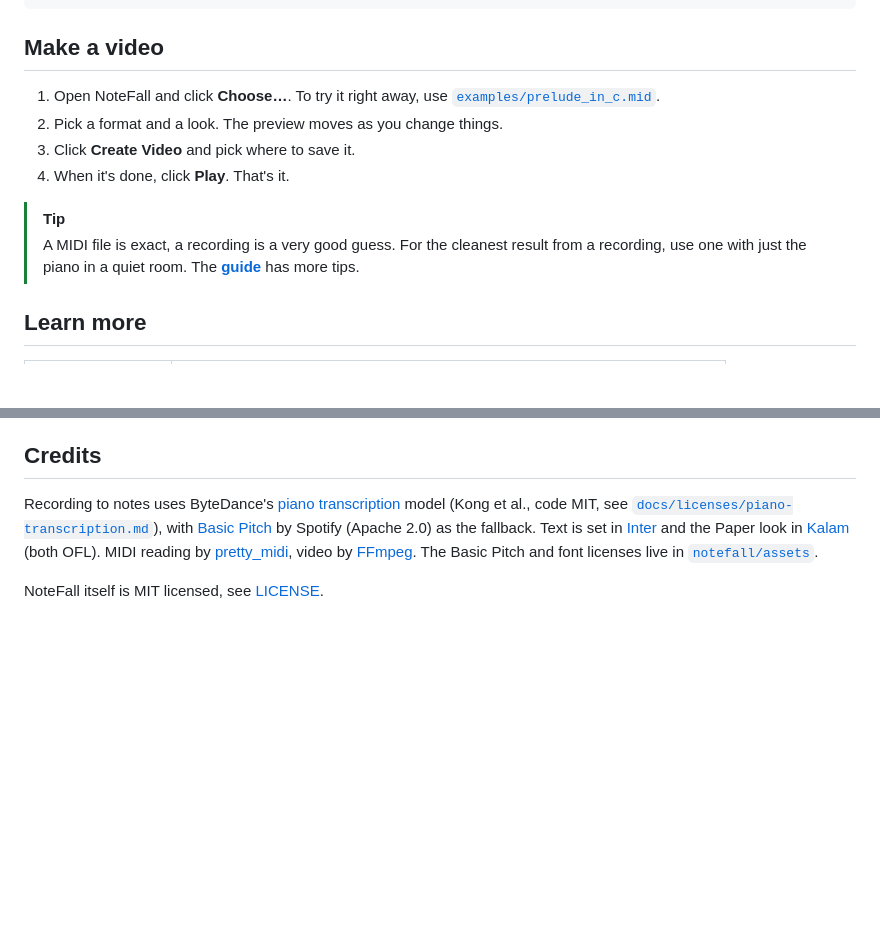
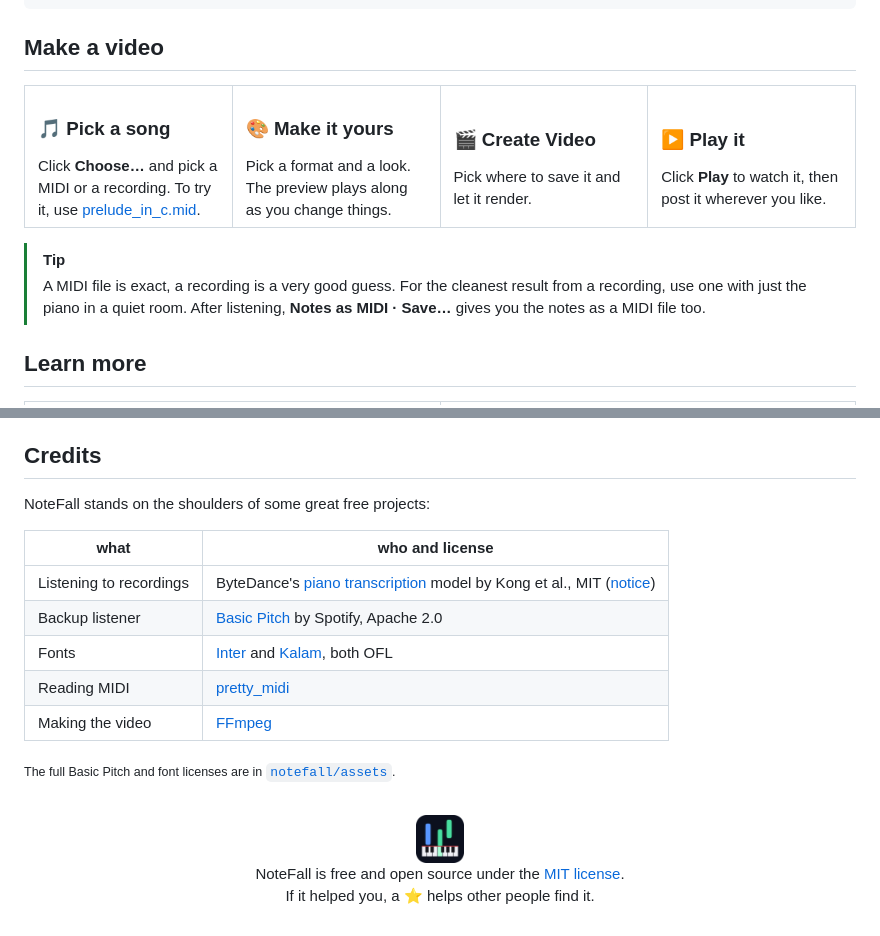
Before and after one commit to Suma-Udd/notefall, a Markdown page: README.md, 2 parts joined by grey strips. Rendered like a GitHub page; folded sections open; blank space fills up the shorter version.

```diff
--- a/README.md
+++ b/README.md
@@ -151,13 +172,29 @@ curl -LsSf https://raw.githubusercontent.com/Suma-Udd/notefall/main/scripts/inst
 
 ## Make a video
 
-1. Open NoteFall and click **Choose…**. To try it right away, use [`examples/prelude_in_c.mid`](examples/prelude_in_c.mid).
-2. Pick a format and a look. The preview moves as you change things.
-3. Click **Create Video** and pick where to save it.
-4. When it's done, click **Play**. That's it.
+<table>
+  <tr>
+    <td width="25%" valign="top">
+      <h3>🎵 Pick a song</h3>
+      Click <b>Choose…</b> and pick a MIDI or a recording. To try it, use <a href="examples/prelude_in_c.mid">prelude_in_c.mid</a>.
+    </td>
+    <td width="25%" valign="top">
+      <h3>🎨 Make it yours</h3>
+      Pick a format and a look. The preview plays along as you change things.
+    </td>
+    <td width="25%" valign="top">
+      <h3>🎬 Create Video</h3>
+      Pick where to save it and let it render.
+    </td>
+    <td width="25%" valign="top">
+      <h3>▶️ Play it</h3>
+      Click <b>Play</b> to watch it, then post it wherever you like.
+    </td>
+  </tr>
+</table>
 
 > [!TIP]
-> A MIDI file is exact, a recording is a very good guess. For the cleanest result from a recording, use one with just the piano in a quiet room. The **[guide](docs/guide.md)** has more tips.
+> A MIDI file is exact, a recording is a very good guess. For the cleanest result from a recording, use one with just the piano in a quiet room. After listening, **Notes as MIDI · Save…** gives you the notes as a MIDI file too.
 
 ## Learn more
 
@@ -173,6 +233,22 @@ Found a bug or have an idea? **[Open an issue](https://github.com/Suma-Udd/notef
 
 ## Credits
 
-Recording to notes uses ByteDance's [piano transcription](https://github.com/bytedance/piano_transcription) model (Kong et al., code MIT, see [`docs/licenses/piano-transcription.md`](docs/licenses/piano-transcription.md)), with [Basic Pitch](https://github.com/spotify/basic-pitch) by Spotify (Apache 2.0) as the fallback. Text is set in [Inter](https://rsms.me/inter/) and the Paper look in [Kalam](https://fonts.google.com/specimen/Kalam) (both OFL). MIDI reading by [pretty_midi](https://github.com/craffel/pretty-midi), video by [FFmpeg](https://ffmpeg.org). The Basic Pitch and font licenses live in [`notefall/assets`](notefall/assets).
+NoteFall stands on the shoulders of some great free projects:
 
-NoteFall itself is MIT licensed, see [LICENSE](LICENSE).
+| what | who and license |
+| --- | --- |
+| Listening to recordings | ByteDance's [piano transcription](https://github.com/bytedance/piano_transcription) model by Kong et al., MIT ([notice](docs/licenses/piano-transcription.md)) |
+| Backup listener | [Basic Pitch](https://github.com/spotify/basic-pitch) by Spotify, Apache 2.0 |
+| Fonts | [Inter](https://rsms.me/inter/) and [Kalam](https://fonts.google.com/specimen/Kalam), both OFL |
+| Reading MIDI | [pretty_midi](https://github.com/craffel/pretty-midi) |
+| Making the video | [FFmpeg](https://ffmpeg.org) |
+
+<sub>The full Basic Pitch and font licenses are in [`notefall/assets`](notefall/assets).</sub>
+
+<br>
+
+<p align="center">
+  <img src="docs/media/logo.png" width="48" alt=""><br>
+  NoteFall is free and open source under the <a href="LICENSE">MIT license</a>.<br>
+  If it helped you, a ⭐ helps other people find it.
+</p>
```
Also changed, not shown: other parts of README.md (+67 -23 lines), docs/media/app-dark.png, docs/media/app-light.png.
